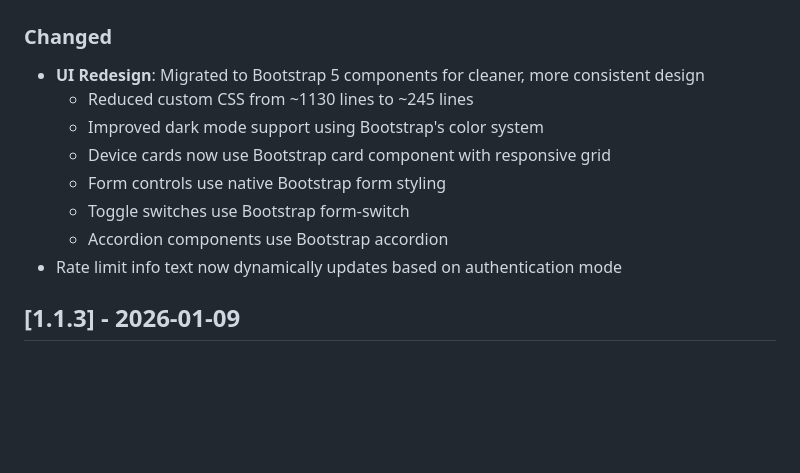
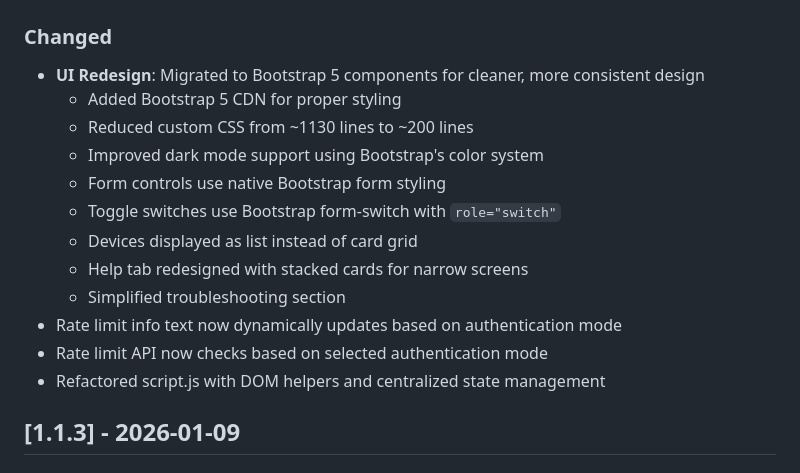
Before and after one commit to mp-consulting/homebridge-daikin-cloud, a Markdown page: changelog.md, the part around the change. Drawn GitHub-style; blank space fills up the shorter version.

Commit message:
docs: sync changelog.md with CHANGELOG.md

```diff
--- a/changelog.md
+++ b/changelog.md
@@ -8,13 +8,17 @@ The format is based on [Keep a Changelog](https://keepachangelog.com/) and this
 
 ### Changed
 - **UI Redesign**: Migrated to Bootstrap 5 components for cleaner, more consistent design
-  - Reduced custom CSS from ~1130 lines to ~245 lines
+  - Added Bootstrap 5 CDN for proper styling
+  - Reduced custom CSS from ~1130 lines to ~200 lines
   - Improved dark mode support using Bootstrap's color system
-  - Device cards now use Bootstrap card component with responsive grid
   - Form controls use native Bootstrap form styling
-  - Toggle switches use Bootstrap form-switch
-  - Accordion components use Bootstrap accordion
+  - Toggle switches use Bootstrap form-switch with `role="switch"`
+  - Devices displayed as list instead of card grid
+  - Help tab redesigned with stacked cards for narrow screens
+  - Simplified troubleshooting section
 - Rate limit info text now dynamically updates based on authentication mode
+- Rate limit API now checks based on selected authentication mode
+- Refactored script.js with DOM helpers and centralized state management
 
 ## [1.1.3] - 2026-01-09
 
```
